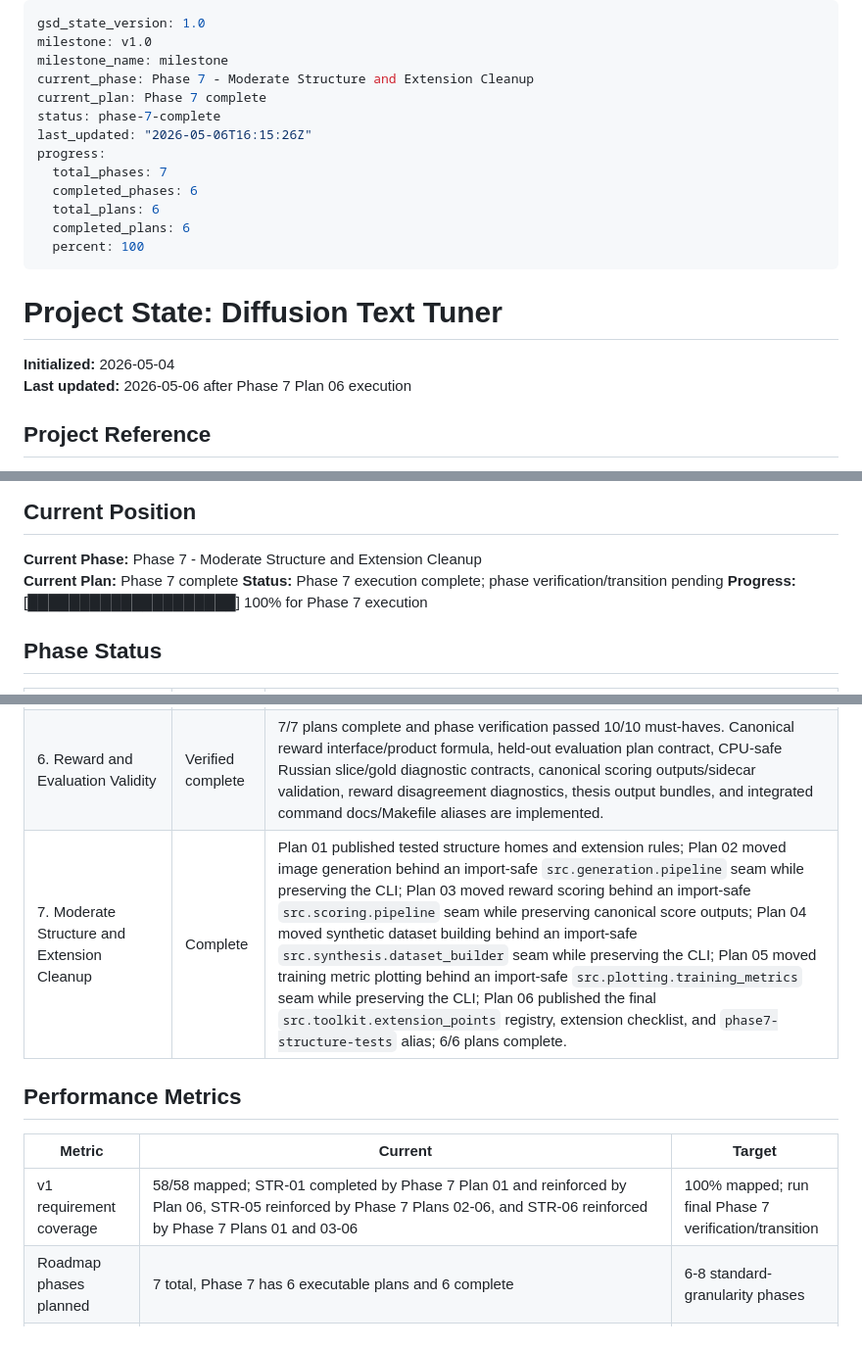
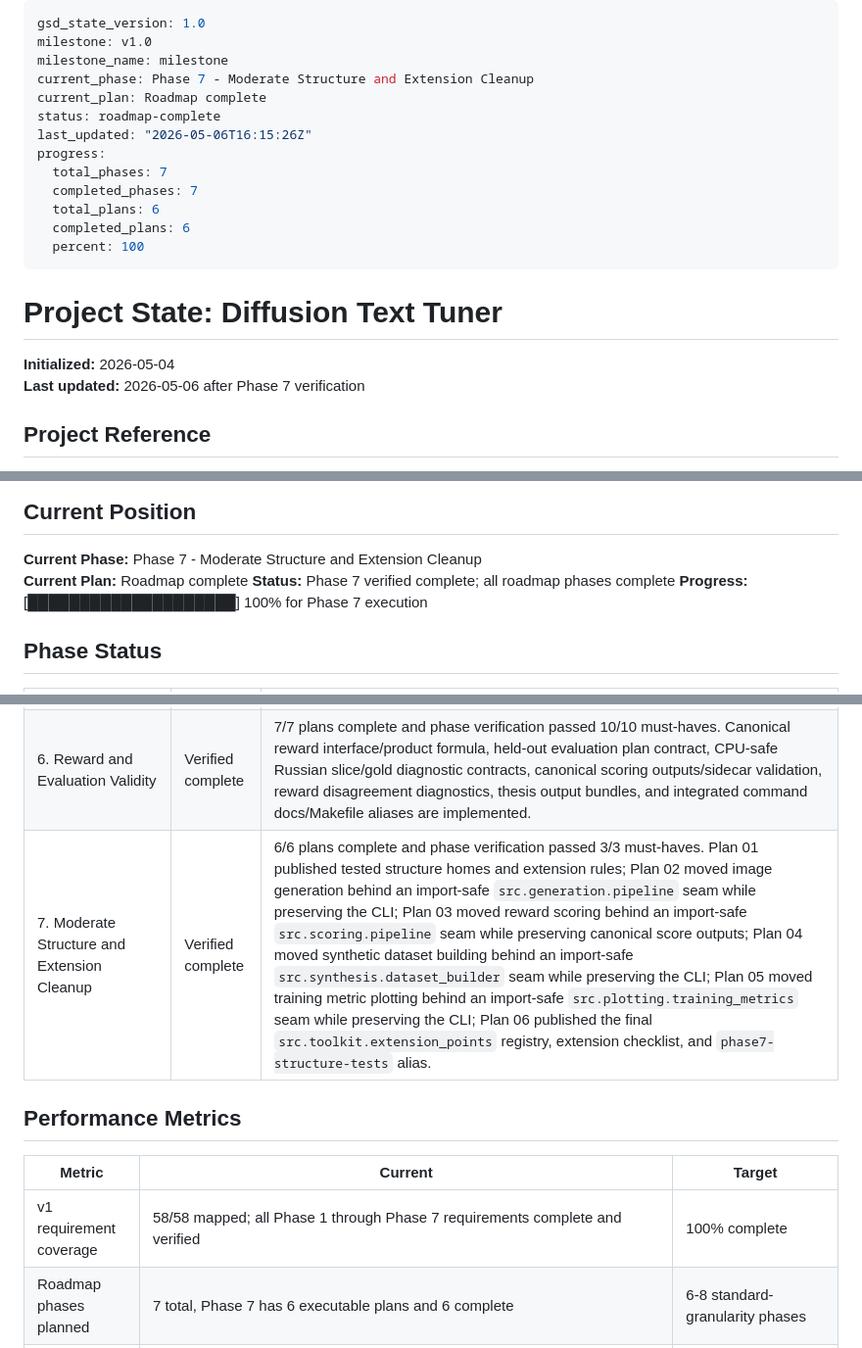
Before and after one commit to outrun32/diffusion-text-tuner, a Markdown page: .planning/STATE.md, 3 parts joined by grey strips. Shown at 98% size. Drawn GitHub-style.

Commit message:
docs: verify phase 7 completion

```diff
--- a/.planning/STATE.md
+++ b/.planning/STATE.md
@@ -3,12 +3,12 @@ gsd_state_version: 1.0
 milestone: v1.0
 milestone_name: milestone
 current_phase: Phase 7 - Moderate Structure and Extension Cleanup
-current_plan: Phase 7 complete
-status: phase-7-complete
+current_plan: Roadmap complete
+status: roadmap-complete
 last_updated: "2026-05-06T16:15:26Z"
 progress:
   total_phases: 7
-  completed_phases: 6
+  completed_phases: 7
   total_plans: 6
   completed_plans: 6
   percent: 100
@@ -17,7 +17,7 @@ progress:
 # Project State: Diffusion Text Tuner
 
 **Initialized:** 2026-05-04
-**Last updated:** 2026-05-06 after Phase 7 Plan 06 execution
+**Last updated:** 2026-05-06 after Phase 7 verification
 
 ## Project Reference
 
@@ -31,8 +31,8 @@ progress:
 ## Current Position
 
 **Current Phase:** Phase 7 - Moderate Structure and Extension Cleanup
-**Current Plan:** Phase 7 complete
-**Status:** Phase 7 execution complete; phase verification/transition pending
+**Current Plan:** Roadmap complete
+**Status:** Phase 7 verified complete; all roadmap phases complete
 **Progress:** [████████████████████] 100% for Phase 7 execution
 
 ## Phase Status
@@ -45,13 +45,13 @@ progress:
 | 4. CPU-Safe Characterization Tests | Verified complete | 6/6 plans complete and phase verification passed 8/8 must-haves. Phase 4 includes committed-config/tiny-artifact characterization, dataset/collator/selection/resolution-bucket characterization, objective math/scheduler/latent-geometry/DPO sign-beta characterization, fixed-seed prompt-generation determinism/provenance/no-LLM import-safety tests, import-safe fake/mock reward wrapper tests, and published docs/Makefile aliases guarded by docs drift tests. |
 | 5. Training Objective and Pipeline Comparability | Verified complete | 6/6 plans complete and phase verification passed 5/5 must-haves. Explicit SFT/DPO selection and pair-construction modes, CPU-safe run-manifest diff tooling, controlled training comparability checks, explicit config choice snapshots, import-safe shared training utilities, and integrated comparison command docs are implemented. |
 | 6. Reward and Evaluation Validity | Verified complete | 7/7 plans complete and phase verification passed 10/10 must-haves. Canonical reward interface/product formula, held-out evaluation plan contract, CPU-safe Russian slice/gold diagnostic contracts, canonical scoring outputs/sidecar validation, reward disagreement diagnostics, thesis output bundles, and integrated command docs/Makefile aliases are implemented. |
-| 7. Moderate Structure and Extension Cleanup | Complete | Plan 01 published tested structure homes and extension rules; Plan 02 moved image generation behind an import-safe `src.generation.pipeline` seam while preserving the CLI; Plan 03 moved reward scoring behind an import-safe `src.scoring.pipeline` seam while preserving canonical score outputs; Plan 04 moved synthetic dataset building behind an import-safe `src.synthesis.dataset_builder` seam while preserving the CLI; Plan 05 moved training metric plotting behind an import-safe `src.plotting.training_metrics` seam while preserving the CLI; Plan 06 published the final `src.toolkit.extension_points` registry, extension checklist, and `phase7-structure-tests` alias; 6/6 plans complete. |
+| 7. Moderate Structure and Extension Cleanup | Verified complete | 6/6 plans complete and phase verification passed 3/3 must-haves. Plan 01 published tested structure homes and extension rules; Plan 02 moved image generation behind an import-safe `src.generation.pipeline` seam while preserving the CLI; Plan 03 moved reward scoring behind an import-safe `src.scoring.pipeline` seam while preserving canonical score outputs; Plan 04 moved synthetic dataset building behind an import-safe `src.synthesis.dataset_builder` seam while preserving the CLI; Plan 05 moved training metric plotting behind an import-safe `src.plotting.training_metrics` seam while preserving the CLI; Plan 06 published the final `src.toolkit.extension_points` registry, extension checklist, and `phase7-structure-tests` alias. |
 
 ## Performance Metrics
 
 | Metric | Current | Target |
 |--------|---------|--------|
-| v1 requirement coverage | 58/58 mapped; STR-01 completed by Phase 7 Plan 01 and reinforced by Plan 06, STR-05 reinforced by Phase 7 Plans 02-06, and STR-06 reinforced by Phase 7 Plans 01 and 03-06 | 100% mapped; run final Phase 7 verification/transition |
+| v1 requirement coverage | 58/58 mapped; all Phase 1 through Phase 7 requirements complete and verified | 100% complete |
 | Roadmap phases planned | 7 total, Phase 7 has 6 executable plans and 6 complete | 6-8 standard-granularity phases |
 | Default test posture | 6 Phase 7 plotting seam contract tests, 9 Phase 7 synthesis seam contract tests, 7 Phase 7 scoring seam contract tests, 8 Phase 7 generation seam contract tests, 4 Phase 7 structure/extension docs tests, 4 Phase 6 command docs tests, 4 focused thesis-output bundle tests, 6 focused reward-disagreement diagnostics tests, 6 focused scoring-output contract tests, 10 focused slice/gold diagnostic tests, 6 focused reward-interface/product-formula tests, 16 focused Phase 5 selection tests, 4 focused manifest diff tests, 7 focused training comparability tests, 9 focused shared training utility tests, 4 integrated comparison docs/CLI tests, and 36 focused runtime config/characterization tests plus the previously verified CPU-safe suite; heavy diagnostics remain opt-in `diagnose_*.py` scripts | CPU-safe standard command |
 | Reproducible environment | `.python-version`, `pyproject.toml`, and `uv.lock` committed in Phase 1 Plan 02 | Smoke-tested setup commands after Phase 1 |
```
Also changed, not shown: other parts of .planning/STATE.md (+4 -2 lines), .planning/ROADMAP.md (+1 -1 lines), 1 other file.
